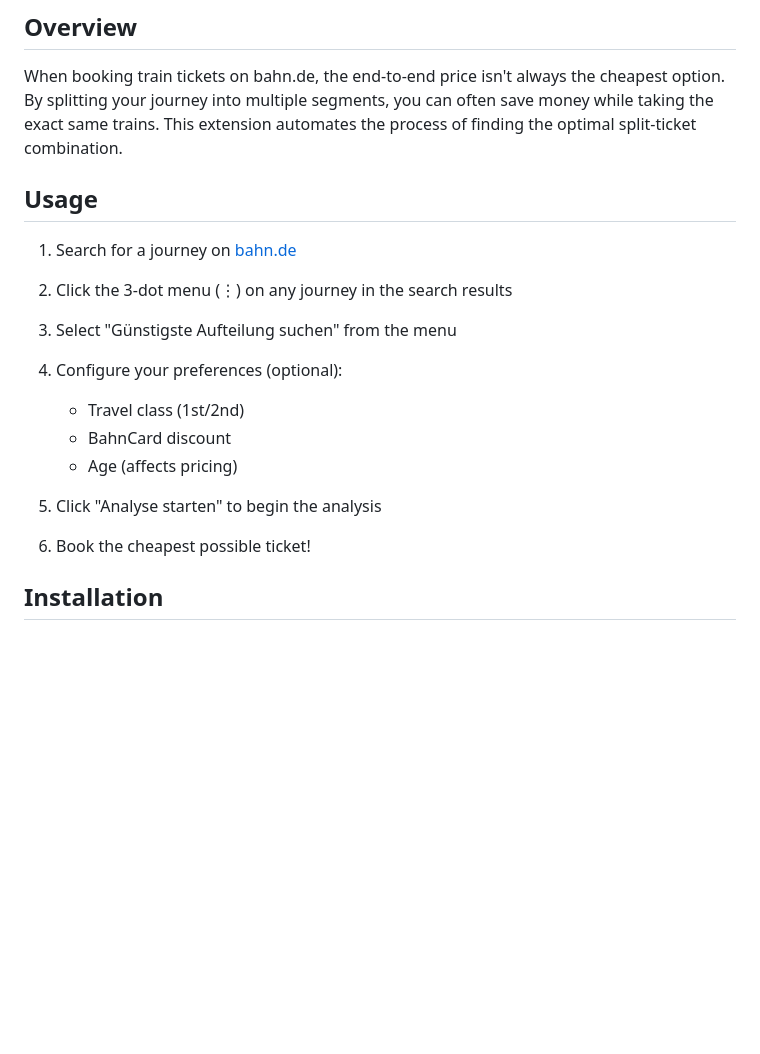
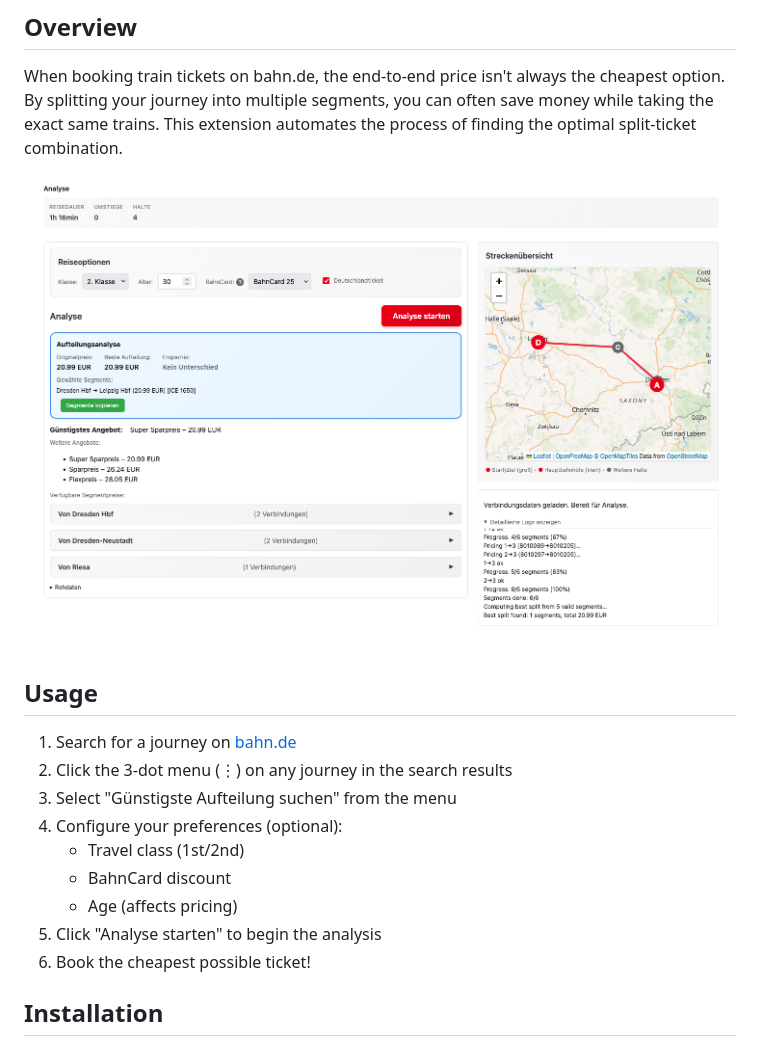
Before and after one commit to kiliankoe/bahn.deals, a Markdown page: README.md, the part around the change. Drawn GitHub-style; pictures changed too: images/screenshot.png (added); blank space fills up the shorter version.

Commit message:
add screenshot to readme

```diff
--- a/README.md
+++ b/README.md
@@ -9,21 +9,18 @@ I felt turning this into a browser extension instead is the most maintainable wa
 
 When booking train tickets on bahn.de, the end-to-end price isn't always the cheapest option. By splitting your journey into multiple segments, you can often save money while taking the exact same trains. This extension automates the process of finding the optimal split-ticket combination.
 
+![screenshot](images/screenshot.png)
+
 ## Usage
 
 1. Search for a journey on [bahn.de](https://www.bahn.de)
-
 2. Click the 3-dot menu (⋮) on any journey in the search results
-
 3. Select "Günstigste Aufteilung suchen" from the menu
-
 4. Configure your preferences (optional):
    - Travel class (1st/2nd)
    - BahnCard discount
    - Age (affects pricing)
-
 5. Click "Analyse starten" to begin the analysis
-
 6. Book the cheapest possible ticket!
 
 ## Installation
```
